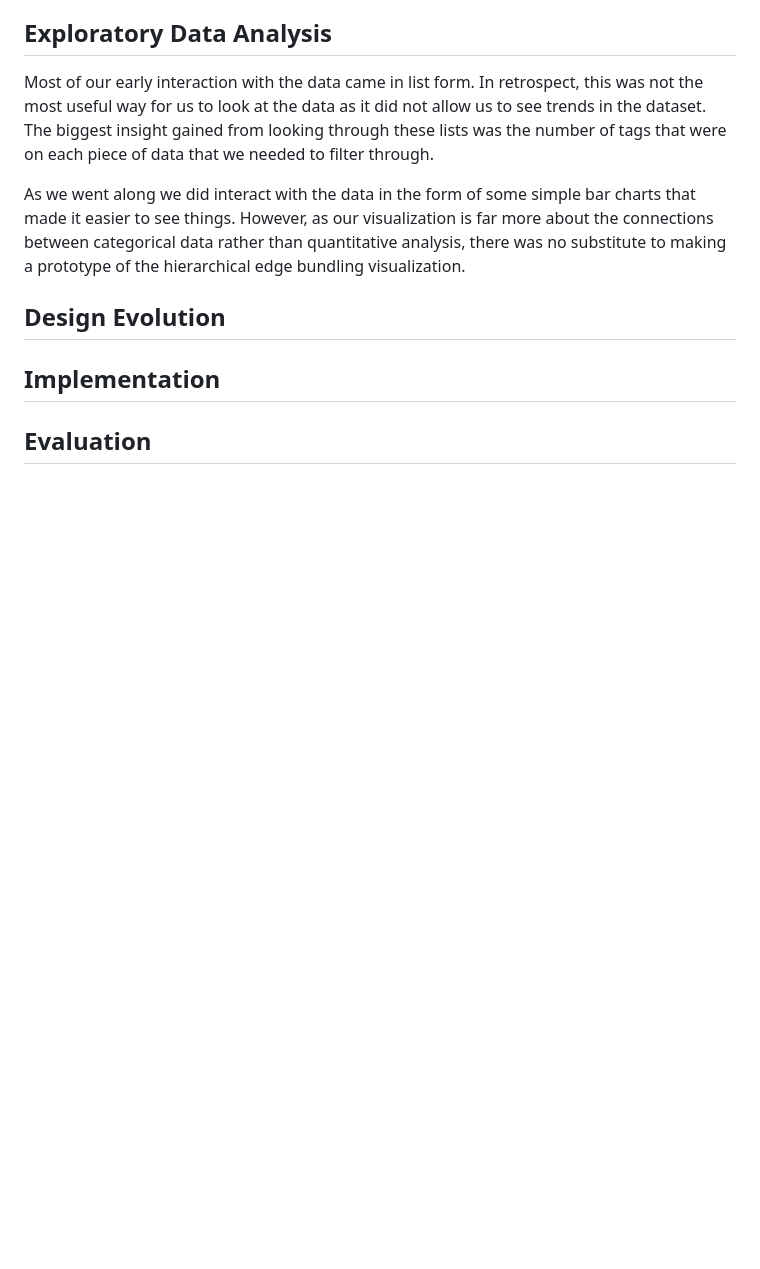
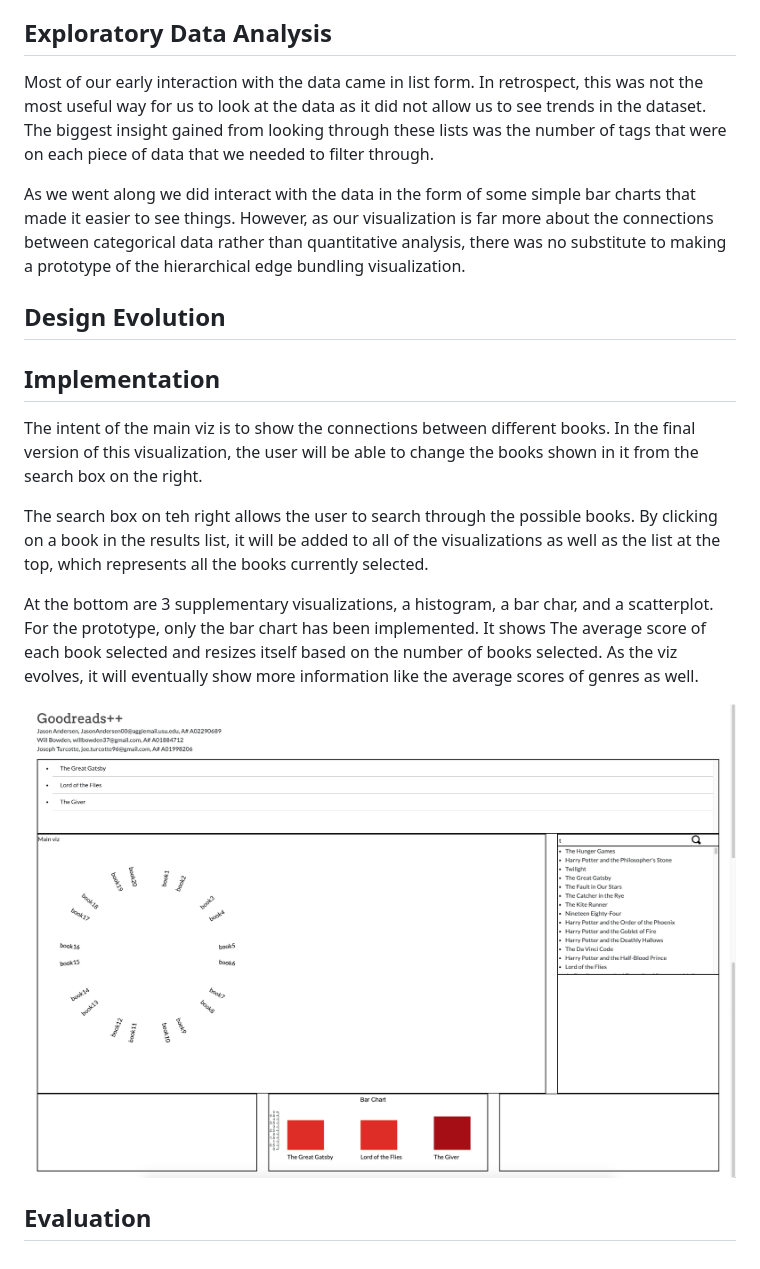
Before and after one commit to willbowden37/OnTheBoard, a Markdown page: process.md, the part around the change. GitHub-like rendering; pictures changed too: images/PrototypePart1.png (added), images/PrototypePart2.png (added); blank space fills up the shorter version.

Commit message:
Implementation finished

```diff
--- a/process.md
+++ b/process.md
@@ -59,6 +59,19 @@ bundling visualization.
 
 
 ## Implementation
+The intent of the main viz is to show the connections between different books. In the final version of
+this visualization, the user will be able to change the books shown in it from the search box on the right.
 
+The search box on teh right allows the user to search through the possible books. By clicking on a book
+in the results list, it will be added to all of the visualizations as well as the list at the top, which
+represents all the books currently selected.
+
+At the bottom are 3 supplementary visualizations, a histogram, a bar char, and a scatterplot. For the
+prototype, only the bar chart has been implemented. It shows The average score of each book selected and
+resizes itself based on the number of books selected. As the viz evolves, it will eventually show more
+information like the average scores of genres as well.
+
+![PrototypePart1](images/PrototypePart1.png)
+![PrototypePart2](images/PrototypePart2.png)
 
 ## Evaluation
```
